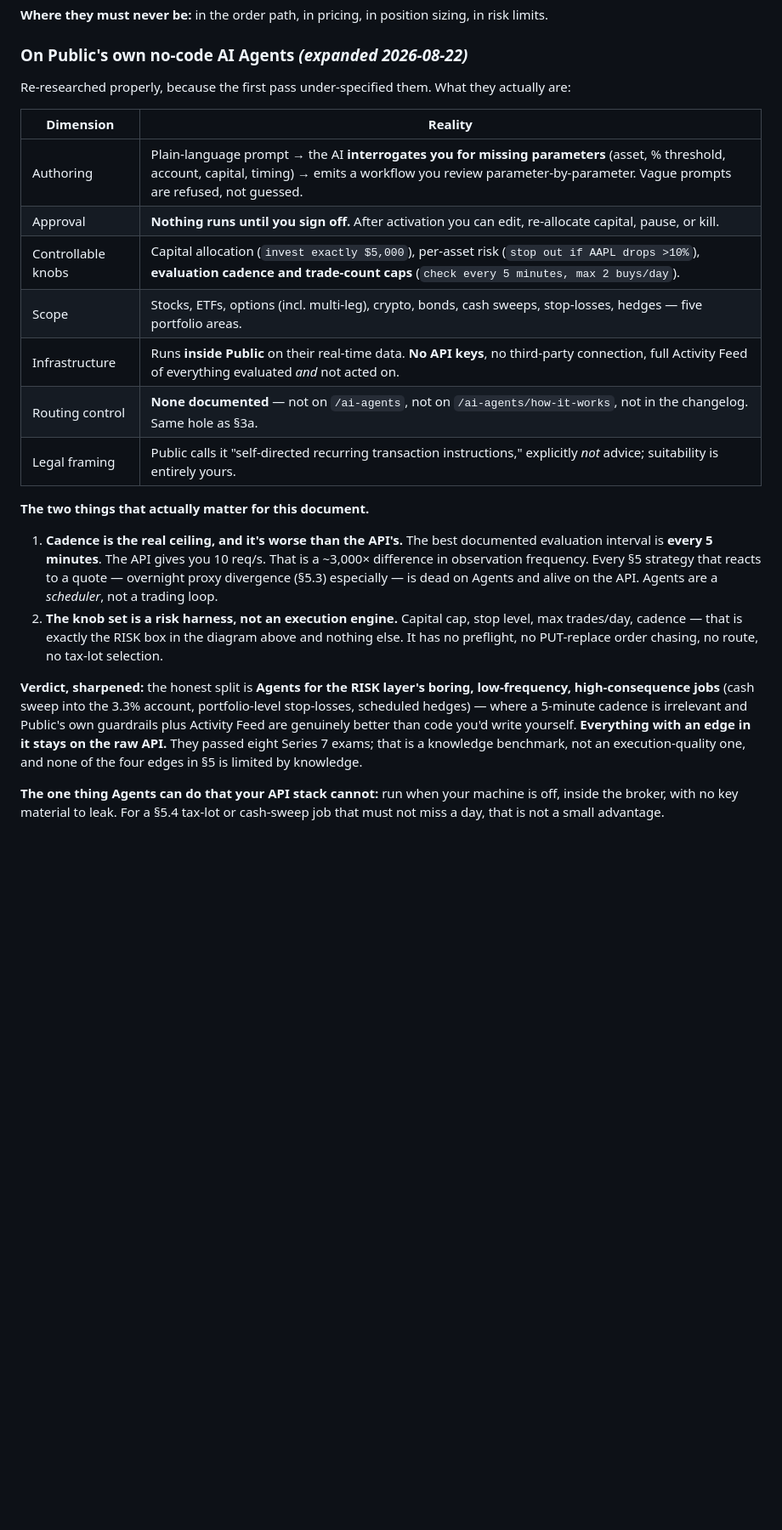
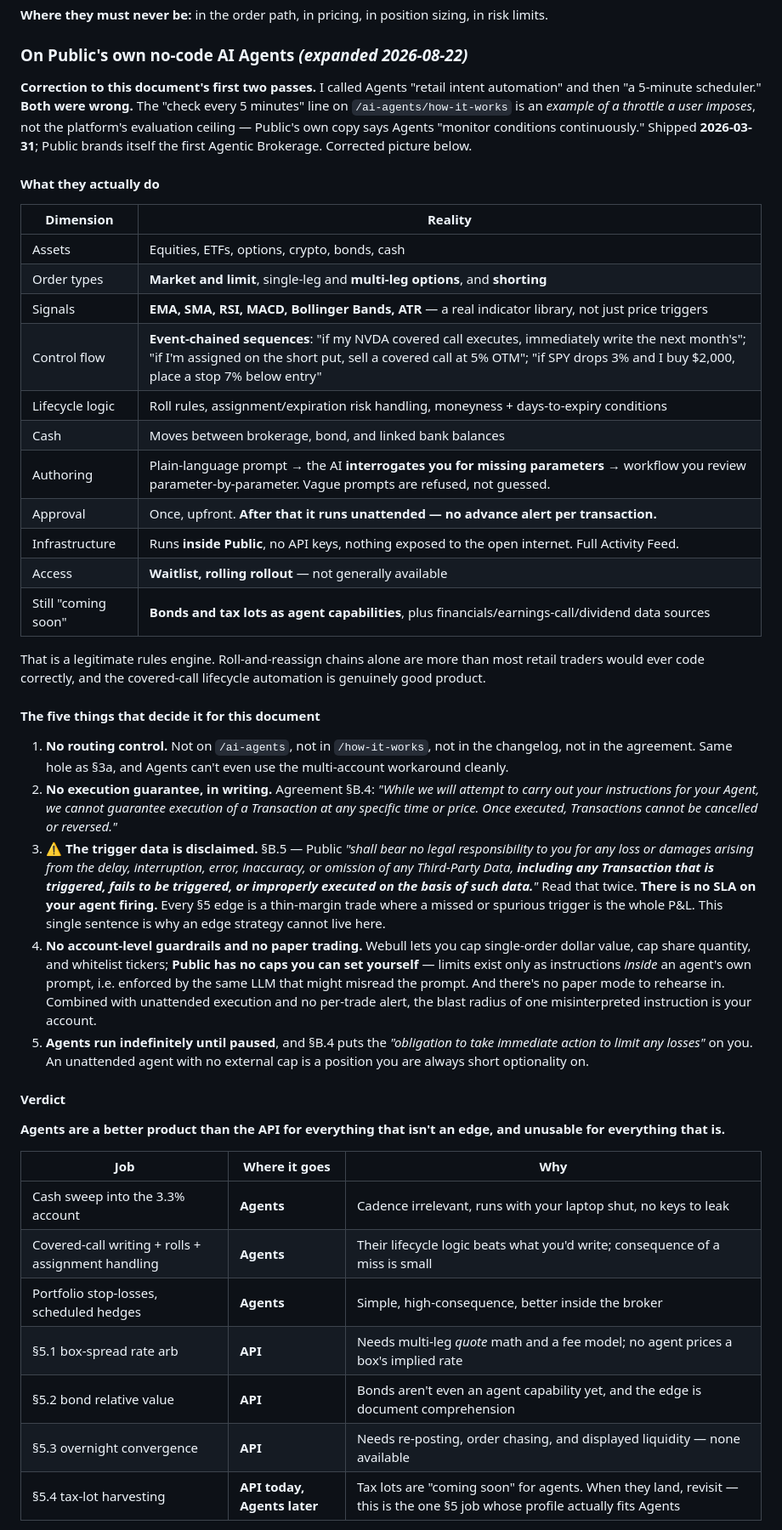
Before and after one commit to viji-real21/gembound, a Markdown page: public-arb/RESEARCH.md, the part around one of its changes. Shown at 85% size. Rendered like a GitHub page; blank space fills up the shorter version.

Commit message:
public-arb: correct the Agents section — real rules engine, but 3B.5 disclaims the trigger
Co-Authored-By: Claude Opus 5 <noreply@anthropic.com>

```diff
--- a/public-arb/RESEARCH.md
+++ b/public-arb/RESEARCH.md
@@ -215,23 +215,45 @@ The single most important design decision: **Public's API is an OMS, not a marke
 
 ### On Public's own no-code AI Agents *(expanded 2026-08-22)*
 
-Re-researched properly, because the first pass under-specified them. What they actually are:
+**Correction to this document's first two passes.** I called Agents "retail intent automation" and then "a 5-minute scheduler." **Both were wrong.** The "check every 5 minutes" line on `/ai-agents/how-it-works` is an *example of a throttle a user imposes*, not the platform's evaluation ceiling — Public's own copy says Agents "monitor conditions continuously." Shipped **2026-03-31**; Public brands itself the first Agentic Brokerage. Corrected picture below.
+
+#### What they actually do
 
 | Dimension | Reality |
 |---|---|
-| Authoring | Plain-language prompt → the AI **interrogates you for missing parameters** (asset, % threshold, account, capital, timing) → emits a workflow you review parameter-by-parameter. Vague prompts are refused, not guessed. |
-| Approval | **Nothing runs until you sign off.** After activation you can edit, re-allocate capital, pause, or kill. |
-| Controllable knobs | Capital allocation (`invest exactly $5,000`), per-asset risk (`stop out if AAPL drops >10%`), **evaluation cadence and trade-count caps** (`check every 5 minutes, max 2 buys/day`). |
-| Scope | Stocks, ETFs, options (incl. multi-leg), crypto, bonds, cash sweeps, stop-losses, hedges — five portfolio areas. |
-| Infrastructure | Runs **inside Public** on their real-time data. **No API keys**, no third-party connection, full Activity Feed of everything evaluated *and* not acted on. |
-| Routing control | **None documented** — not on `/ai-agents`, not on `/ai-agents/how-it-works`, not in the changelog. Same hole as §3a. |
-| Legal framing | Public calls it "self-directed recurring transaction instructions," explicitly *not* advice; suitability is entirely yours. |
+| Assets | Equities, ETFs, options, crypto, bonds, cash |
+| Order types | **Market and limit**, single-leg and **multi-leg options**, and **shorting** |
+| Signals | **EMA, SMA, RSI, MACD, Bollinger Bands, ATR** — a real indicator library, not just price triggers |
+| Control flow | **Event-chained sequences**: "if my NVDA covered call executes, immediately write the next month's"; "if I'm assigned on the short put, sell a covered call at 5% OTM"; "if SPY drops 3% and I buy $2,000, place a stop 7% below entry" |
+| Lifecycle logic | Roll rules, assignment/expiration risk handling, moneyness + days-to-expiry conditions |
+| Cash | Moves between brokerage, bond, and linked bank balances |
+| Authoring | Plain-language prompt → the AI **interrogates you for missing parameters** → workflow you review parameter-by-parameter. Vague prompts are refused, not guessed. |
+| Approval | Once, upfront. **After that it runs unattended — no advance alert per transaction.** |
+| Infrastructure | Runs **inside Public**, no API keys, nothing exposed to the open internet. Full Activity Feed. |
+| Access | **Waitlist, rolling rollout** — not generally available |
+| Still "coming soon" | **Bonds and tax lots as agent capabilities**, plus financials/earnings-call/dividend data sources |
 
-**The two things that actually matter for this document.**
+That is a legitimate rules engine. Roll-and-reassign chains alone are more than most retail traders would ever code correctly, and the covered-call lifecycle automation is genuinely good product.
 
-1. **Cadence is the real ceiling, and it's worse than the API's.** The best documented evaluation interval is **every 5 minutes**. The API gives you 10 req/s. That is a ~3,000× difference in observation frequency. Every §5 strategy that reacts to a quote — overnight proxy divergence (§5.3) especially — is dead on Agents and alive on the API. Agents are a *scheduler*, not a trading loop.
-2. **The knob set is a risk harness, not an execution engine.** Capital cap, stop level, max trades/day, cadence — that is exactly the RISK box in the diagram above and nothing else. It has no preflight, no PUT-replace order chasing, no route, no tax-lot selection.
+#### The five things that decide it for this document
 
-**Verdict, sharpened:** the honest split is **Agents for the RISK layer's boring, low-frequency, high-consequence jobs** (cash sweep into the 3.3% account, portfolio-level stop-losses, scheduled hedges) — where a 5-minute cadence is irrelevant and Public's own guardrails plus Activity Feed are genuinely better than code you'd write yourself. **Everything with an edge in it stays on the raw API.** They passed eight Series 7 exams; that is a knowledge benchmark, not an execution-quality one, and none of the four edges in §5 is limited by knowledge.
+1. **No routing control.** Not on `/ai-agents`, not in `/how-it-works`, not in the changelog, not in the agreement. Same hole as §3a, and Agents can't even use the multi-account workaround cleanly.
+2. **No execution guarantee, in writing.** Agreement §B.4: *"While we will attempt to carry out your instructions for your Agent, we cannot guarantee execution of a Transaction at any specific time or price. Once executed, Transactions cannot be cancelled or reversed."*
+3. **⚠️ The trigger data is disclaimed.** §B.5 — Public *"shall bear no legal responsibility to you for any loss or damages arising from the delay, interruption, error, inaccuracy, or omission of any Third-Party Data, **including any Transaction that is triggered, fails to be triggered, or improperly executed on the basis of such data.**"* Read that twice. **There is no SLA on your agent firing.** Every §5 edge is a thin-margin trade where a missed or spurious trigger is the whole P&L. This single sentence is why an edge strategy cannot live here.
+4. **No account-level guardrails and no paper trading.** Webull lets you cap single-order dollar value, cap share quantity, and whitelist tickers; **Public has no caps you can set yourself** — limits exist only as instructions *inside* an agent's own prompt, i.e. enforced by the same LLM that might misread the prompt. And there's no paper mode to rehearse in. Combined with unattended execution and no per-trade alert, the blast radius of one misinterpreted instruction is your account.
+5. **Agents run indefinitely until paused**, and §B.4 puts the *"obligation to take immediate action to limit any losses"* on you. An unattended agent with no external cap is a position you are always short optionality on.
 
-**The one thing Agents can do that your API stack cannot:** run when your machine is off, inside the broker, with no key material to leak. For a §5.4 tax-lot or cash-sweep job that must not miss a day, that is not a small advantage.
+#### Verdict
+
+**Agents are a better product than the API for everything that isn't an edge, and unusable for everything that is.**
+
+| Job | Where it goes | Why |
+|---|---|---|
+| Cash sweep into the 3.3% account | **Agents** | Cadence irrelevant, runs with your laptop shut, no keys to leak |
+| Covered-call writing + rolls + assignment handling | **Agents** | Their lifecycle logic beats what you'd write; consequence of a miss is small |
+| Portfolio stop-losses, scheduled hedges | **Agents** | Simple, high-consequence, better inside the broker |
+| §5.1 box-spread rate arb | **API** | Needs multi-leg *quote* math and a fee model; no agent prices a box's implied rate |
+| §5.2 bond relative value | **API** | Bonds aren't even an agent capability yet, and the edge is document comprehension |
+| §5.3 overnight convergence | **API** | Needs re-posting, order chasing, and displayed liquidity — none available |
+| §5.4 tax-lot harvesting | **API today, Agents later** | Tax lots are "coming soon" for agents. When they land, revisit — this is the one §5 job whose profile actually fits Agents |
+
```
Also changed, not shown: other parts of public-arb/RESEARCH.md (+8 -1 lines), PLAN.md (+4 -0 lines).
